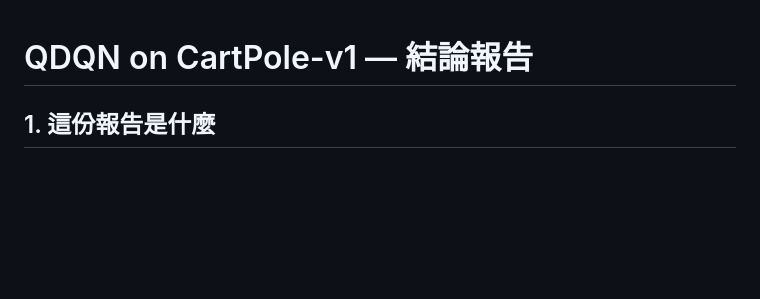
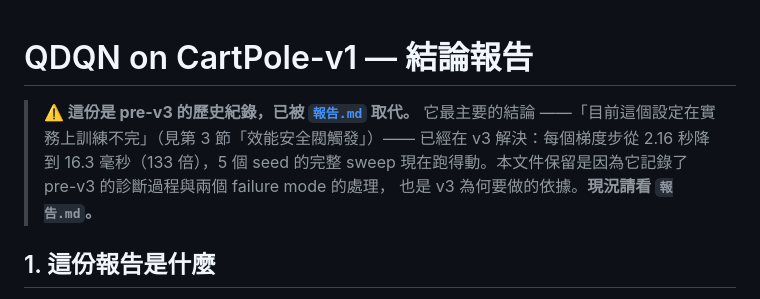
Before and after one commit to miles0428/QRL, a Markdown page: 結論報告.md, the part around the change. Drawn GitHub-style; blank space fills up the shorter version.

```diff
--- a/結論報告.md
+++ b/結論報告.md
@@ -1,4 +1,10 @@
 # QDQN on CartPole-v1 — 結論報告
+
+> **⚠️ 這份是 pre-v3 的歷史紀錄，已被 [`報告.md`](報告.md) 取代。**
+> 它最主要的結論 ——「目前這個設定在實務上訓練不完」（見第 3 節「效能安全閥觸發」）——
+> 已經在 v3 解決：每個梯度步從 2.16 秒降到 16.3 毫秒（133 倍），5 個 seed 的完整 sweep
+> 現在跑得動。本文件保留是因為它記錄了 pre-v3 的診斷過程與兩個 failure mode 的處理，
+> 也是 v3 為何要做的依據。**現況請看 `報告.md`。**
 
 ## 1. 這份報告是什麼
 
```
Also changed, not shown: 報告.md (added, +261 -0 lines).
